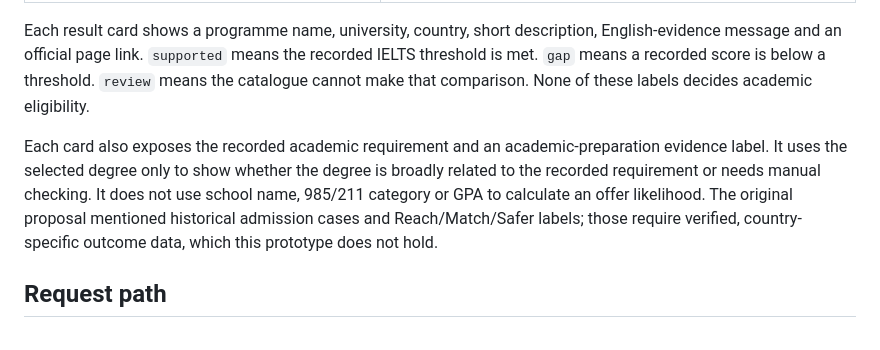
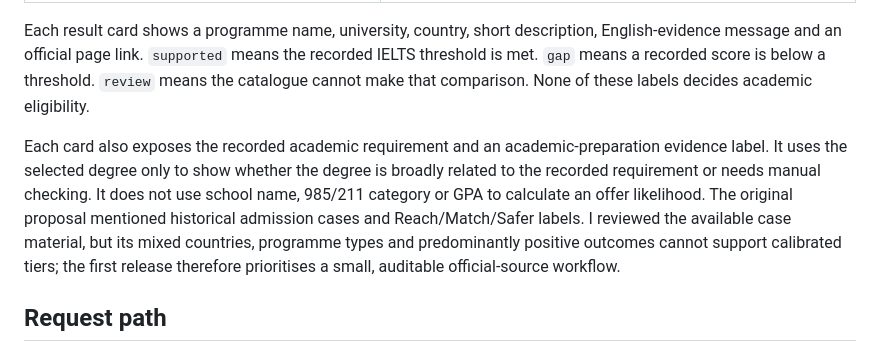
Before and after one commit to niuduoer001-eng/pe6201-ds-compass, a Markdown page: docs/PRODUCT_DOCUMENTATION.md, the part around the change. Rendered like a GitHub page.

Commit message:
Add source-grounded academic evidence matching

```diff
--- a/docs/PRODUCT_DOCUMENTATION.md
+++ b/docs/PRODUCT_DOCUMENTATION.md
@@ -18,7 +18,7 @@ The user's task is modest: choose a country and a study direction, then use a sm
 
 Each result card shows a programme name, university, country, short description, English-evidence message and an official page link. `supported` means the recorded IELTS threshold is met. `gap` means a recorded score is below a threshold. `review` means the catalogue cannot make that comparison. None of these labels decides academic eligibility.
 
-Each card also exposes the recorded academic requirement and an academic-preparation evidence label. It uses the selected degree only to show whether the degree is broadly related to the recorded requirement or needs manual checking. It does not use school name, 985/211 category or GPA to calculate an offer likelihood. The original proposal mentioned historical admission cases and Reach/Match/Safer labels; those require verified, country-specific outcome data, which this prototype does not hold.
+Each card also exposes the recorded academic requirement and an academic-preparation evidence label. It uses the selected degree only to show whether the degree is broadly related to the recorded requirement or needs manual checking. It does not use school name, 985/211 category or GPA to calculate an offer likelihood. The original proposal mentioned historical admission cases and Reach/Match/Safer labels. I reviewed the available case material, but its mixed countries, programme types and predominantly positive outcomes cannot support calibrated tiers; the first release therefore prioritises a small, auditable official-source workflow.
 
 ## Request path
 
```
